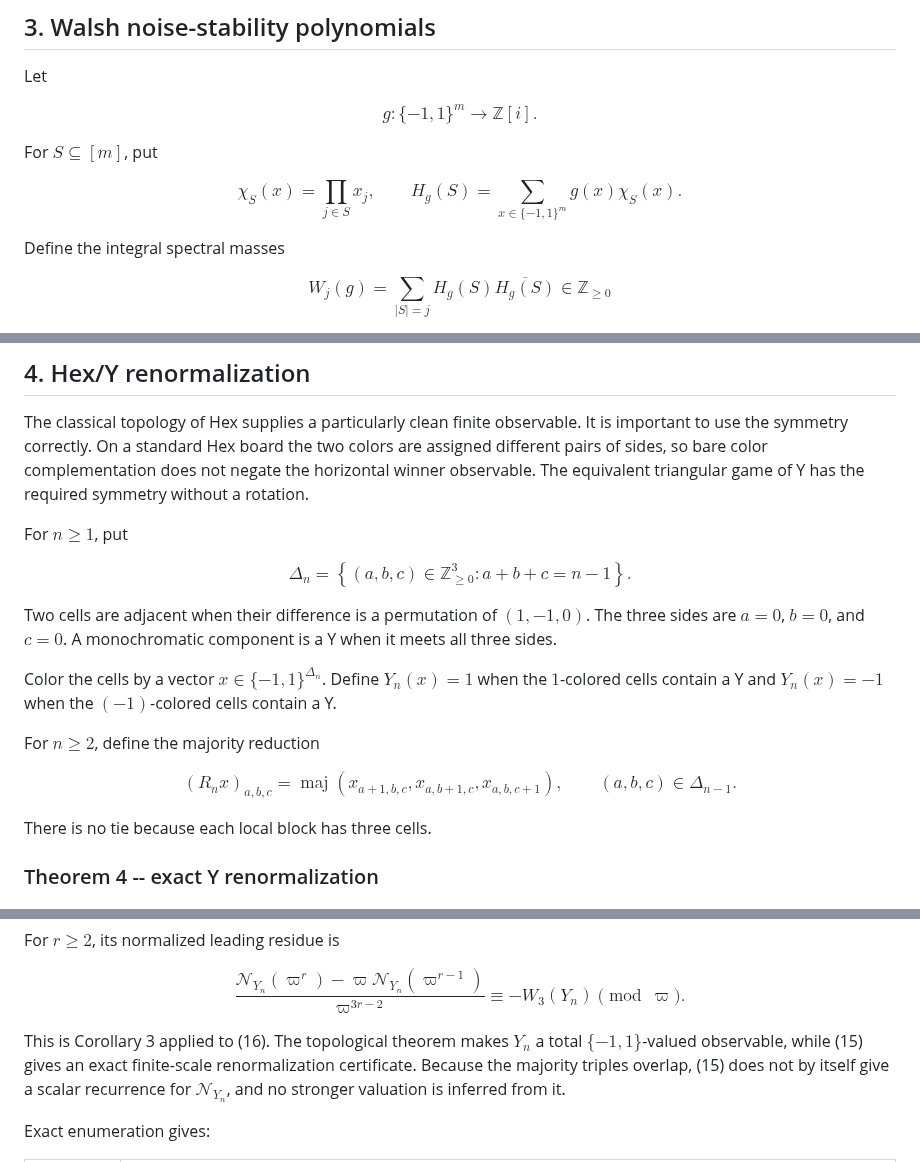
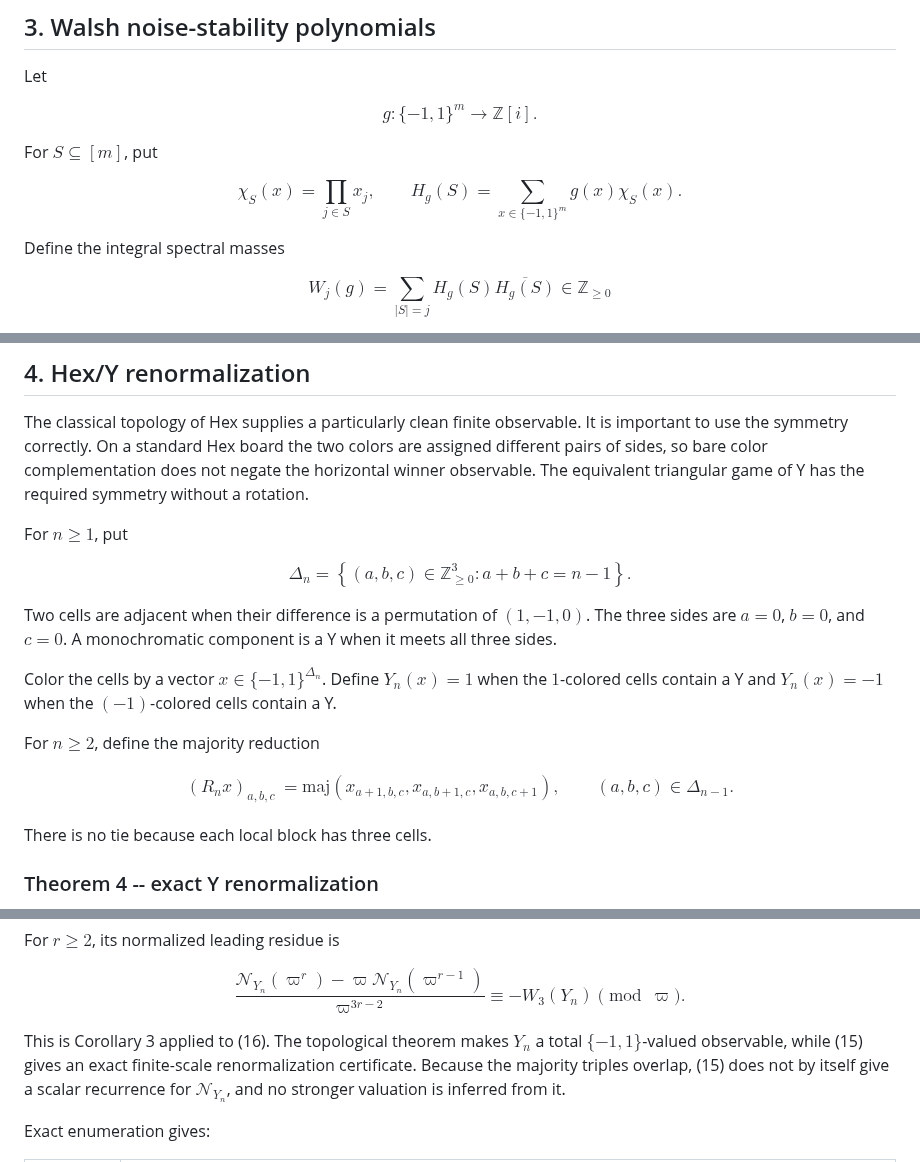
Before and after one commit to rbajaj5/a183068-supercongruence, a Markdown page: related-results/BlackNoiseWalshCongruences.md, 3 parts joined by grey strips. Drawn GitHub-style.

Commit message:
Fix Y-game math rendering

```diff
--- a/related-results/BlackNoiseWalshCongruences.md
+++ b/related-results/BlackNoiseWalshCongruences.md
@@ -113,7 +113,7 @@ spectral degree left after the degree-$d$ subtraction.
 Let
 
 $$
-  g:\{-1,1\}^m\longrightarrow\mathbb Z[i].
+  g:\lbrace-1,1\rbrace^m\longrightarrow\mathbb Z[i].
 $$
 
 For $S\subseteq[m]$, put
@@ -121,7 +121,7 @@ For $S\subseteq[m]$, put
 $$
   \chi_S(x)=\prod_{j\in S}x_j,
   \qquad
-  H_g(S)=\sum_{x\in\{-1,1\}^m}g(x)\chi_S(x).
+  H_g(S)=\sum_{x\in\lbrace-1,1\rbrace^m}g(x)\chi_S(x).
 $$
 
 Define the integral spectral masses
@@ -261,10 +261,10 @@ For $n\geq1$, put
 
 $$
   \Delta_n=
-  \left\{
+  \left\lbrace
     (a,b,c)\in\mathbb Z_{\geq0}^3:
     a+b+c=n-1
-  \right\}.
+  \right\rbrace.
   \tag{13}
 $$
 
@@ -272,22 +272,25 @@ Two cells are adjacent when their difference is a permutation of
 $(1,-1,0)$. The three sides are $a=0$, $b=0$, and $c=0$. A monochromatic
 component is a Y when it meets all three sides.
 
-Color the cells by a vector $x\in\{-1,1\}^{\Delta_n}$. Define
+Color the cells by a vector
+$x\in\lbrace-1,1\rbrace^{\Delta_n}$. Define
 $Y_n(x)=1$ when the $1$-colored cells contain a Y and $Y_n(x)=-1$ when the
 $(-1)$-colored cells contain a Y.
 
 For $n\geq2$, define the majority reduction
 
 $$
+\begin{aligned}
   (R_nx)_{a,b,c}
-  =
-  \operatorname{maj}\left(
+  &=
+  \mathrm{maj}\left(
     x_{a+1,b,c},
     x_{a,b+1,c},
     x_{a,b,c+1}
   \right),
   \qquad
   (a,b,c)\in\Delta_{n-1}.
+\end{aligned}
   \tag{14}
 $$
 
@@ -353,7 +356,7 @@ $$
 $$
 
 This is Corollary 3 applied to (16). The topological theorem makes
-$Y_n$ a total $\{-1,1\}$-valued observable, while (15) gives an exact
+$Y_n$ a total $\lbrace-1,1\rbrace$-valued observable, while (15) gives an exact
 finite-scale renormalization certificate. Because the majority triples
 overlap, (15) does not by itself give a scalar recurrence for
 $\mathcal N_{Y_n}$, and no stronger valuation is inferred from it.
```
